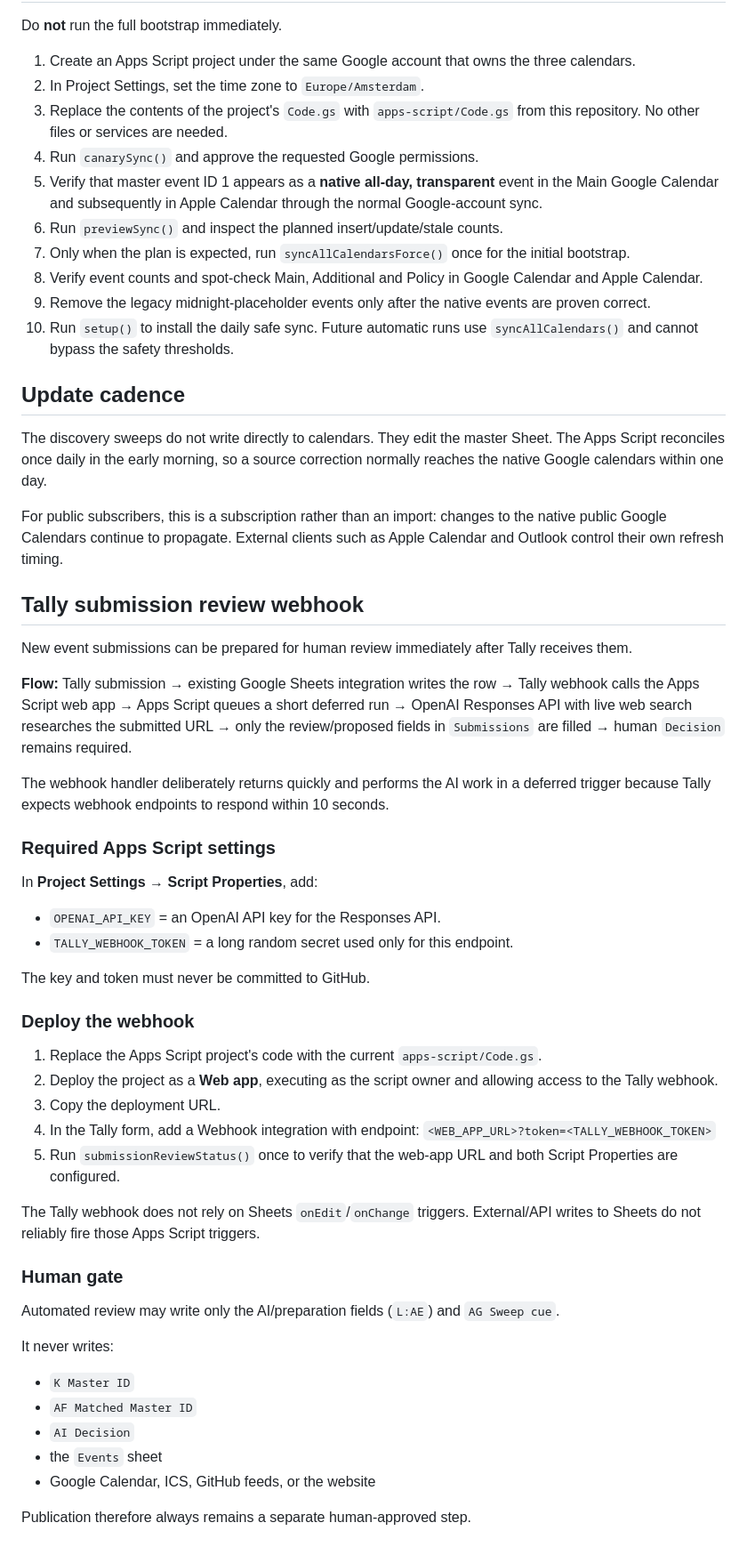
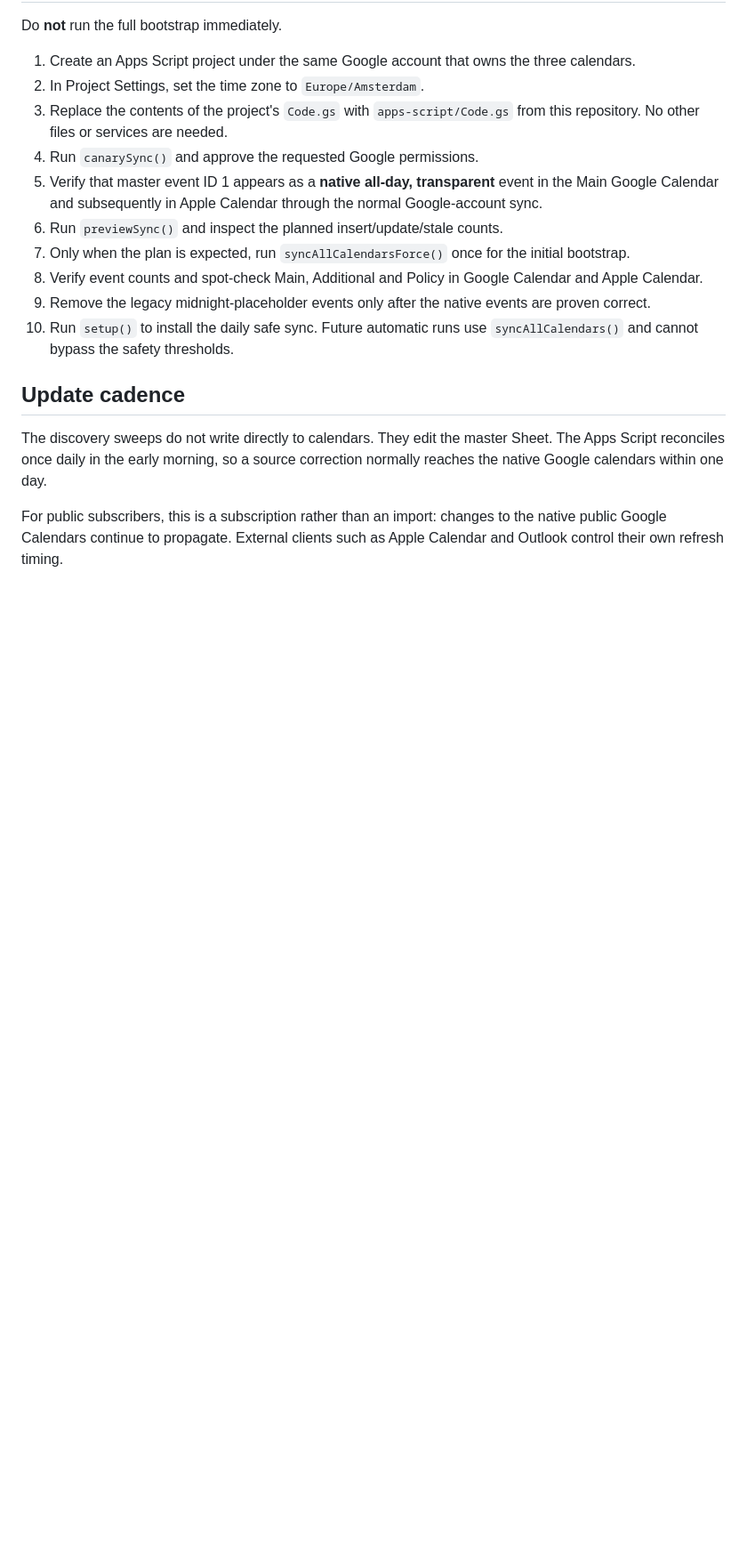
Before and after one commit to lucienburm13/european-startup-events, a Markdown page: README.md, the part around the change. Shown at 89% size. Rendered like a GitHub page; blank space fills up the shorter version.

Commit message:
Restore main README before Tally webhook changes

```diff
--- a/README.md
+++ b/README.md
@@ -69,45 +69,3 @@ Do **not** run the full bootstrap immediately.
 The discovery sweeps do not write directly to calendars. They edit the master Sheet. The Apps Script reconciles once daily in the early morning, so a source correction normally reaches the native Google calendars within one day.
 
 For public subscribers, this is a subscription rather than an import: changes to the native public Google Calendars continue to propagate. External clients such as Apple Calendar and Outlook control their own refresh timing.
-
-
-## Tally submission review webhook
-
-New event submissions can be prepared for human review immediately after Tally receives them.
-
-**Flow:** Tally submission → existing Google Sheets integration writes the row → Tally webhook calls the Apps Script web app → Apps Script queues a short deferred run → OpenAI Responses API with live web search researches the submitted URL → only the review/proposed fields in `Submissions` are filled → human `Decision` remains required.
-
-The webhook handler deliberately returns quickly and performs the AI work in a deferred trigger because Tally expects webhook endpoints to respond within 10 seconds.
-
-### Required Apps Script settings
-
-In **Project Settings → Script Properties**, add:
-
-- `OPENAI_API_KEY` = an OpenAI API key for the Responses API.
-- `TALLY_WEBHOOK_TOKEN` = a long random secret used only for this endpoint.
-
-The key and token must never be committed to GitHub.
-
-### Deploy the webhook
-
-1. Replace the Apps Script project's code with the current `apps-script/Code.gs`.
-2. Deploy the project as a **Web app**, executing as the script owner and allowing access to the Tally webhook.
-3. Copy the deployment URL.
-4. In the Tally form, add a Webhook integration with endpoint:
-   `<WEB_APP_URL>?token=<TALLY_WEBHOOK_TOKEN>`
-5. Run `submissionReviewStatus()` once to verify that the web-app URL and both Script Properties are configured.
-
-The Tally webhook does not rely on Sheets `onEdit`/`onChange` triggers. External/API writes to Sheets do not reliably fire those Apps Script triggers.
-
-### Human gate
-
-Automated review may write only the AI/preparation fields (`L:AE`) and `AG Sweep cue`.
-
-It never writes:
-- `K Master ID`
-- `AF Matched Master ID`
-- `AI Decision`
-- the `Events` sheet
-- Google Calendar, ICS, GitHub feeds, or the website
-
-Publication therefore always remains a separate human-approved step.
```
